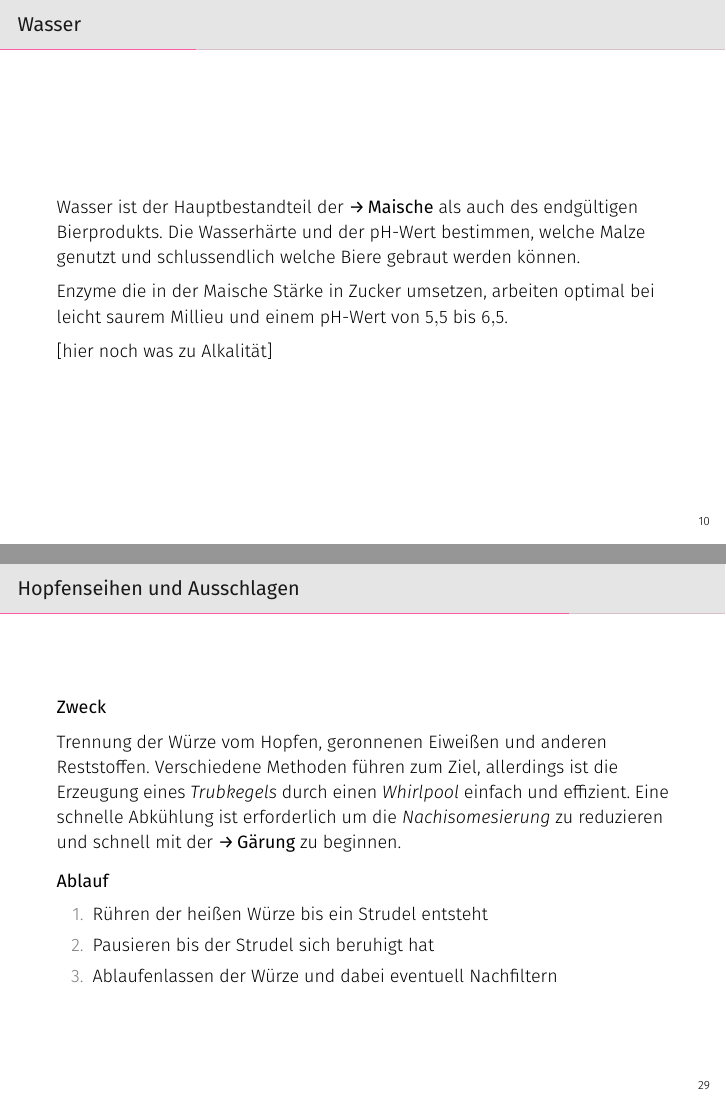
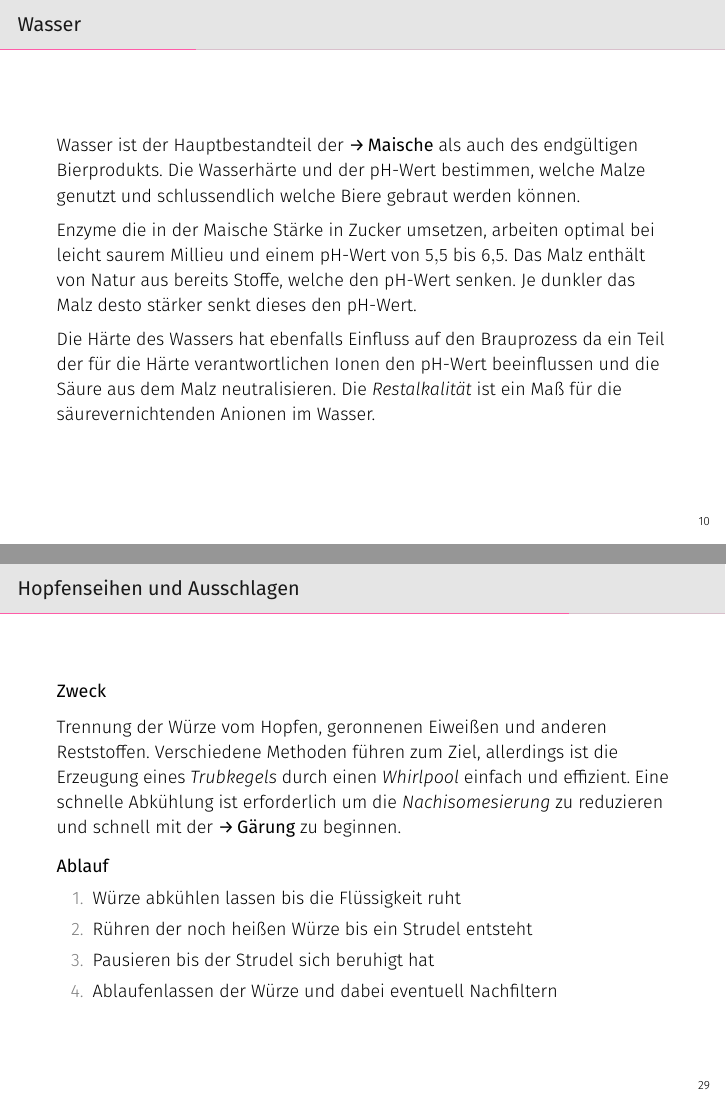
Before and after one commit to brewpeople/akk-workshop-2017, LaTeX slides (workshop.tex): pages 14 and 35 of 45, joined at a grey line. Compiled offline with XeLaTeX.

Commit message:
Minor content additions to water and whirlpool.

```diff
--- a/workshop.tex
+++ b/workshop.tex
@@ -216,8 +216,12 @@
 
   Enzyme die in der Maische Stärke in Zucker umsetzen, arbeiten optimal bei
   leicht saurem Millieu und einem pH-Wert von \numrange{5.5}{6.5}.
+  Das Malz enthält von Natur aus bereits Stoffe, welche den pH-Wert senken.
+  Je dunkler das Malz desto stärker senkt dieses den pH-Wert.
 
-  [hier noch was zu Alkalität]
+  Die Härte des Wassers hat ebenfalls Einfluss auf den Brauprozess da ein Teil der für
+  die Härte verantwortlichen Ionen den pH-Wert beeinflussen und die Säure aus dem Malz neutralisieren.
+  Die \emph{Restalkalität} ist ein Maß für die säurevernichtenden Anionen im Wasser.
 
   % Sehr umfangreiche Informationen zum Thema Wasser bietet:
 
@@ -508,7 +512,8 @@
 
   \begin{block}{Ablauf}
     \begin{enumerate}
-      \item Rühren der heißen Würze bis ein Strudel entsteht
+      \item Würze abkühlen lassen bis die Flüssigkeit ruht
+      \item Rühren der noch heißen Würze bis ein Strudel entsteht
       \item Pausieren bis der Strudel sich beruhigt hat
       \item Ablaufenlassen der Würze und dabei eventuell Nachfiltern
     \end{enumerate}
```
Also changed, not shown: workshop.tex (2 more changed lines).
